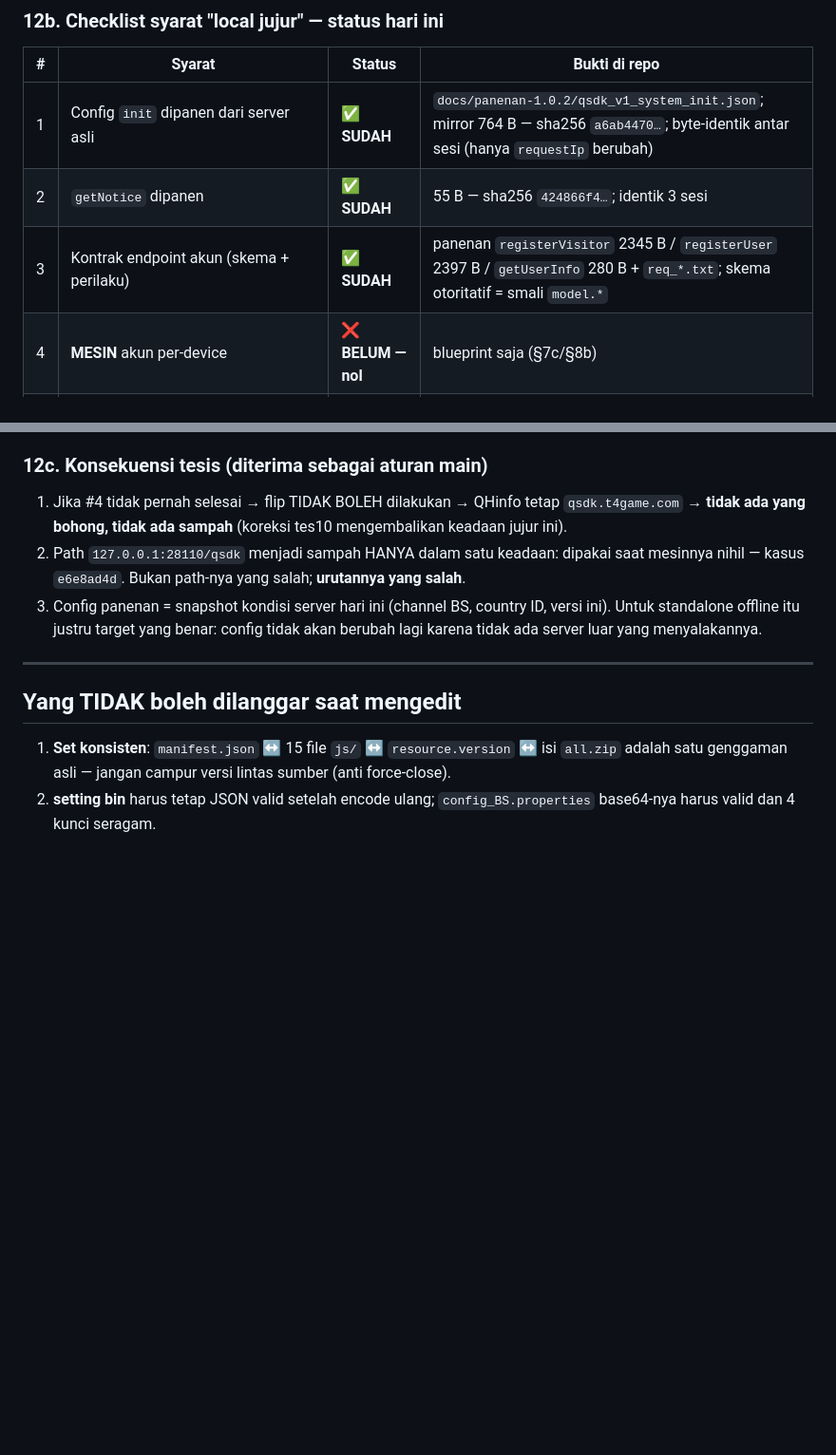
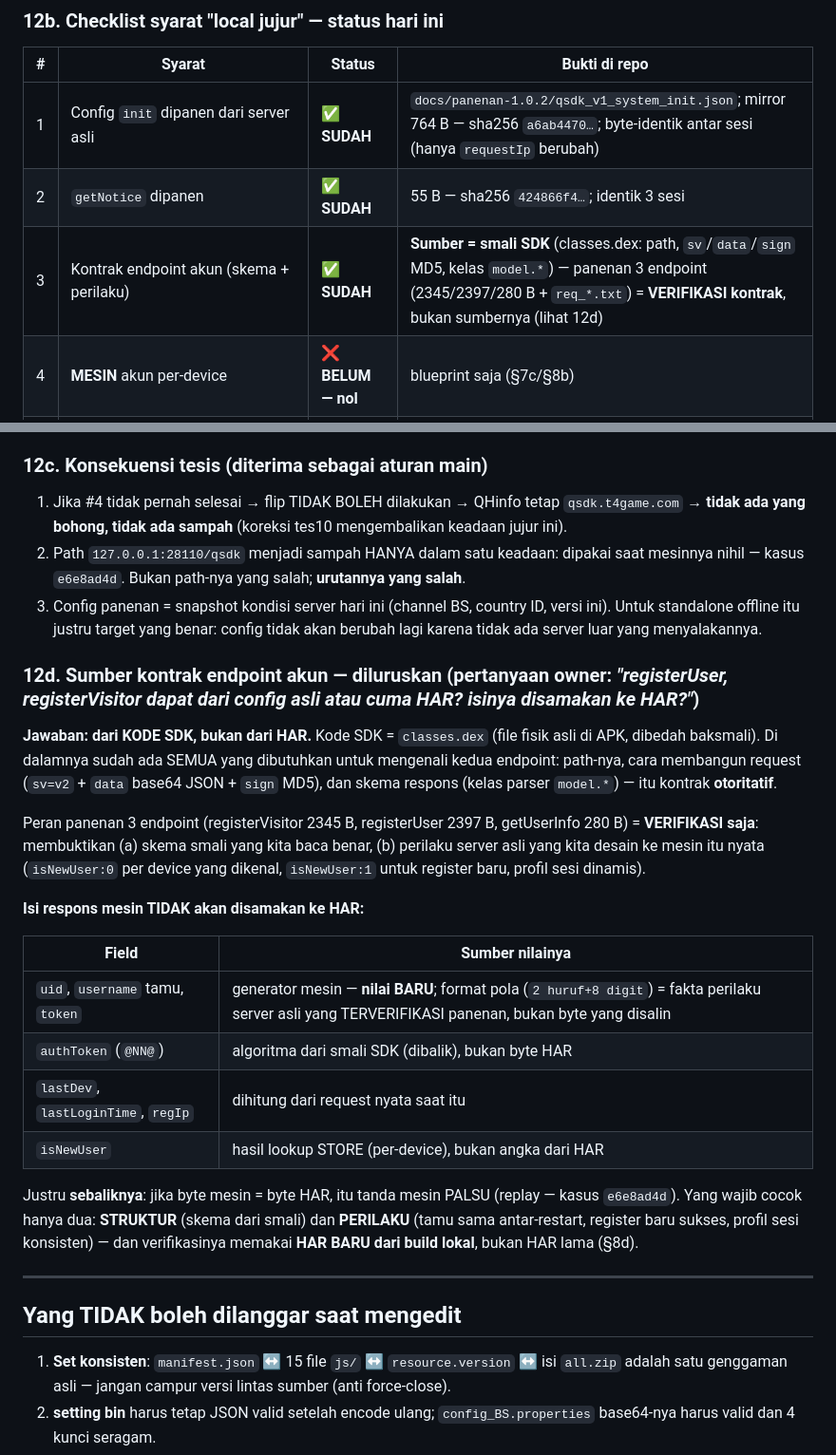
Before and after one commit to anztdree/db-apk, a Markdown page: docs/CONFIG-SERVER.md, 2 parts joined by grey strips. Shown at 95% size. Rendered like a GitHub page; blank space fills up the shorter version.

Commit message:
§12d SUMBER KONTRAK ENDPOINT AKUN diluruskan (pertanyaan owner: 'registerUser/registerVisitor dapat dari config asli atau cuma HAR? isinya disamakan ke HAR?'): JAWABAN = dari KODE SDK (classes.dex file fisik asli, dibedah baksmali — path, sv/data/sign MD5, skema respons model.* = kontrak otoritatif), BUKAN dari HAR; redaksi §12b baris 3 dikoreksi (panenan 3 endpoint = VERIFIKASI kontrak, bukan sumber); isi respons mesin TIDAK disamakan ke HAR — tabel sumber nilai per field: uid/username/token = generator nilai BARU (format pola 2huruf+8digit = fakta perilaku server asli terverifikasi panenan, bukan byte disalin), authToken @NN@ = algoritma smali dibalik bukan byte HAR, lastDev/lastLoginTime/regIp = dihitung dari request nyata, isNewUser = lookup store bukan angka HAR; justru SEBALIKNYA: byte mesin = byte HAR = tanda mesin palsu (replay, kasus e6e8ad4d); yang wajib cocok hanya STRUKTUR (skema smali) + PERILAKU (tamu sama antar-restart, register baru, profil sesi) — diverifikasi HAR BARU dari build lokal bukan HAR lama

```diff
--- a/docs/CONFIG-SERVER.md
+++ b/docs/CONFIG-SERVER.md
@@ -623,7 +623,7 @@ server asli ada DUA jenis, dan masing-masing cara panennya beda:
 |---|---|---|---|
 | 1 | Config `init` dipanen dari server asli | ✅ **SUDAH** | `docs/panenan-1.0.2/qsdk_v1_system_init.json`; mirror 764 B — sha256 `a6ab4470…`; byte-identik antar sesi (hanya `requestIp` berubah) |
 | 2 | `getNotice` dipanen | ✅ **SUDAH** | 55 B — sha256 `424866f4…`; identik 3 sesi |
-| 3 | Kontrak endpoint akun (skema + perilaku) | ✅ **SUDAH** | panenan `registerVisitor` 2345 B / `registerUser` 2397 B / `getUserInfo` 280 B + `req_*.txt`; skema otoritatif = smali `model.*` |
+| 3 | Kontrak endpoint akun (skema + perilaku) | ✅ **SUDAH** | **Sumber = smali SDK** (classes.dex: path, `sv`/`data`/`sign` MD5, kelas `model.*`) — panenan 3 endpoint (2345/2397/280 B + `req_*.txt`) = **VERIFIKASI kontrak**, bukan sumbernya (lihat 12d) |
 | 4 | **MESIN** akun per-device | ❌ **BELUM — nol** | blueprint saja (§7c/§8b) |
 | 5 | Koreksi tes10 (QHinfo kembali 22 B `qsdk.t4game.com`) | ⏳ pending | working tree `apk/QHinfo` masih 27 B prematur |
 | 6 | Flip QHinfo → `127.0.0.1:28110/qsdk` | ⛔ **TAHAN** | baru boleh SETELAH #4 selesai (§8d) |
@@ -644,6 +644,32 @@ sesuatu yang DIBANGUN.**
    Untuk standalone offline itu justru target yang benar: config tidak akan berubah lagi
    karena tidak ada server luar yang menyalakannya.
 
+### 12d. Sumber kontrak endpoint akun — diluruskan (pertanyaan owner: *"registerUser, registerVisitor dapat dari config asli atau cuma HAR? isinya disamakan ke HAR?"*)
+
+**Jawaban: dari KODE SDK, bukan dari HAR.** Kode SDK = `classes.dex` (file fisik asli di APK,
+dibedah baksmali). Di dalamnya sudah ada SEMUA yang dibutuhkan untuk mengenali kedua
+endpoint: path-nya, cara membangun request (`sv=v2` + `data` base64 JSON + `sign` MD5),
+dan skema respons (kelas parser `model.*`) — itu kontrak **otoritatif**.
+
+Peran panenan 3 endpoint (registerVisitor 2345 B, registerUser 2397 B, getUserInfo 280 B)
+= **VERIFIKASI saja**: membuktikan (a) skema smali yang kita baca benar, (b) perilaku
+server asli yang kita desain ke mesin itu nyata (`isNewUser:0` per device yang dikenal,
+`isNewUser:1` untuk register baru, profil sesi dinamis).
+
+**Isi respons mesin TIDAK akan disamakan ke HAR:**
+
+| Field | Sumber nilainya |
+|---|---|
+| `uid`, `username` tamu, `token` | generator mesin — **nilai BARU**; format pola (`2 huruf+8 digit`) = fakta perilaku server asli yang TERVERIFIKASI panenan, bukan byte yang disalin |
+| `authToken` (`@NN@`) | algoritma dari smali SDK (dibalik), bukan byte HAR |
+| `lastDev`, `lastLoginTime`, `regIp` | dihitung dari request nyata saat itu |
+| `isNewUser` | hasil lookup STORE (per-device), bukan angka dari HAR |
+
+Justru **sebaliknya**: jika byte mesin = byte HAR, itu tanda mesin PALSU (replay —
+kasus `e6e8ad4d`). Yang wajib cocok hanya dua: **STRUKTUR** (skema dari smali) dan
+**PERILAKU** (tamu sama antar-restart, register baru sukses, profil sesi konsisten) —
+dan verifikasinya memakai **HAR BARU dari build lokal**, bukan HAR lama (§8d).
+
 ---
 
 ## Yang TIDAK boleh dilanggar saat mengedit
```
